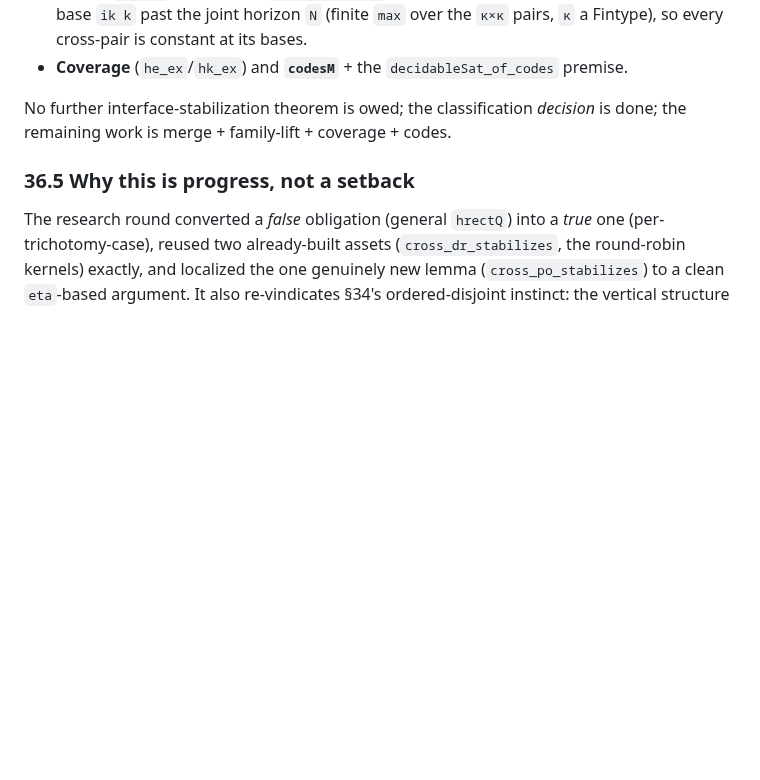
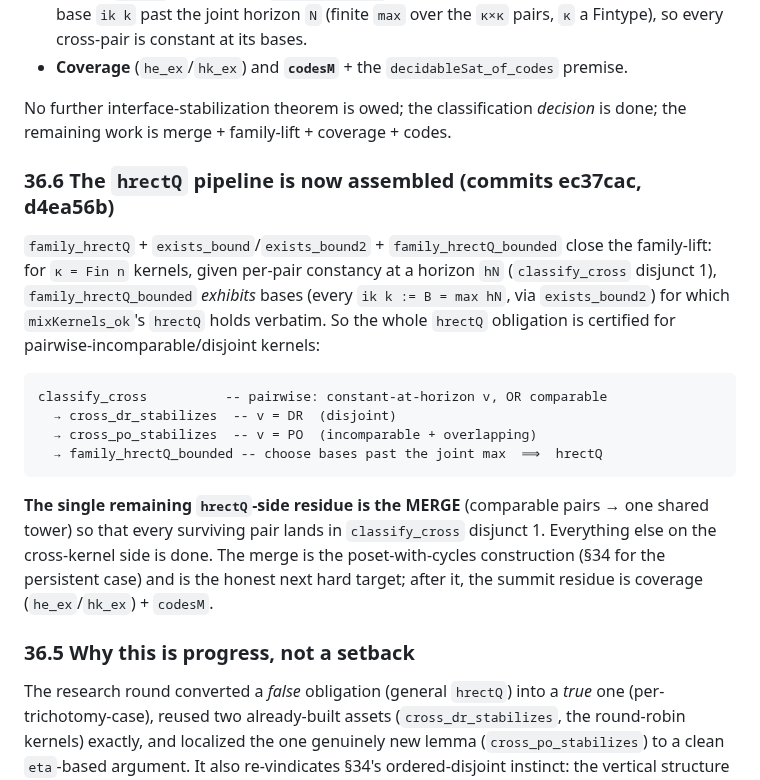
Before and after one commit to lambdamikel/alcircc5, a Markdown page: ASSEMBLY_DESIGN.md, the part around the change. Drawn GitHub-style; blank space fills up the shorter version.

Commit message:
Docs: §36.6 — the hrectQ pipeline is assembled (classify + bricks + family-lift)
Records the full cross-kernel pipeline as certified for pairwise-
incomparable/disjoint kernels: classify_cross -> cross_dr/cross_po_stabilizes
-> family_hrectQ_bounded (bases past the joint max -> hrectQ). The single
remaining hrectQ-side residue is the MERGE of comparable pairs (the
poset-with-cycles construction); after it, coverage + codesM remain.

Co-Authored-By: Claude Opus 4.8 <noreply@anthropic.com>

````diff
--- a/ASSEMBLY_DESIGN.md
+++ b/ASSEMBLY_DESIGN.md
@@ -2586,6 +2586,29 @@ late-witness bump. What remains for the summit:
 No further interface-stabilization theorem is owed; the classification *decision*
 is done; the remaining work is merge + family-lift + coverage + codes.
 
+### 36.6 The `hrectQ` pipeline is now assembled (commits ec37cac, d4ea56b)
+
+`family_hrectQ` + `exists_bound`/`exists_bound2` + `family_hrectQ_bounded` close
+the family-lift: for `κ = Fin n` kernels, given per-pair constancy at a horizon
+`hN` (`classify_cross` disjunct 1), `family_hrectQ_bounded` *exhibits* bases
+(every `ik k := B = max hN`, via `exists_bound2`) for which `mixKernels_ok`'s
+`hrectQ` holds verbatim. So the whole `hrectQ` obligation is certified for
+pairwise-incomparable/disjoint kernels:
+
+```
+classify_cross          -- pairwise: constant-at-horizon v, OR comparable
+  → cross_dr_stabilizes  -- v = DR  (disjoint)
+  → cross_po_stabilizes  -- v = PO  (incomparable + overlapping)
+  → family_hrectQ_bounded -- choose bases past the joint max  ⟹  hrectQ
+```
+
+**The single remaining `hrectQ`-side residue is the MERGE** (comparable pairs →
+one shared tower) so that every surviving pair lands in `classify_cross`
+disjunct 1. Everything else on the cross-kernel side is done.  The merge is the
+poset-with-cycles construction (§34 for the persistent case) and is the honest
+next hard target; after it, the summit residue is coverage (`he_ex`/`hk_ex`) +
+`codesM`.
+
 ### 36.5 Why this is progress, not a setback
 
 The research round converted a *false* obligation (general `hrectQ`) into a
````
